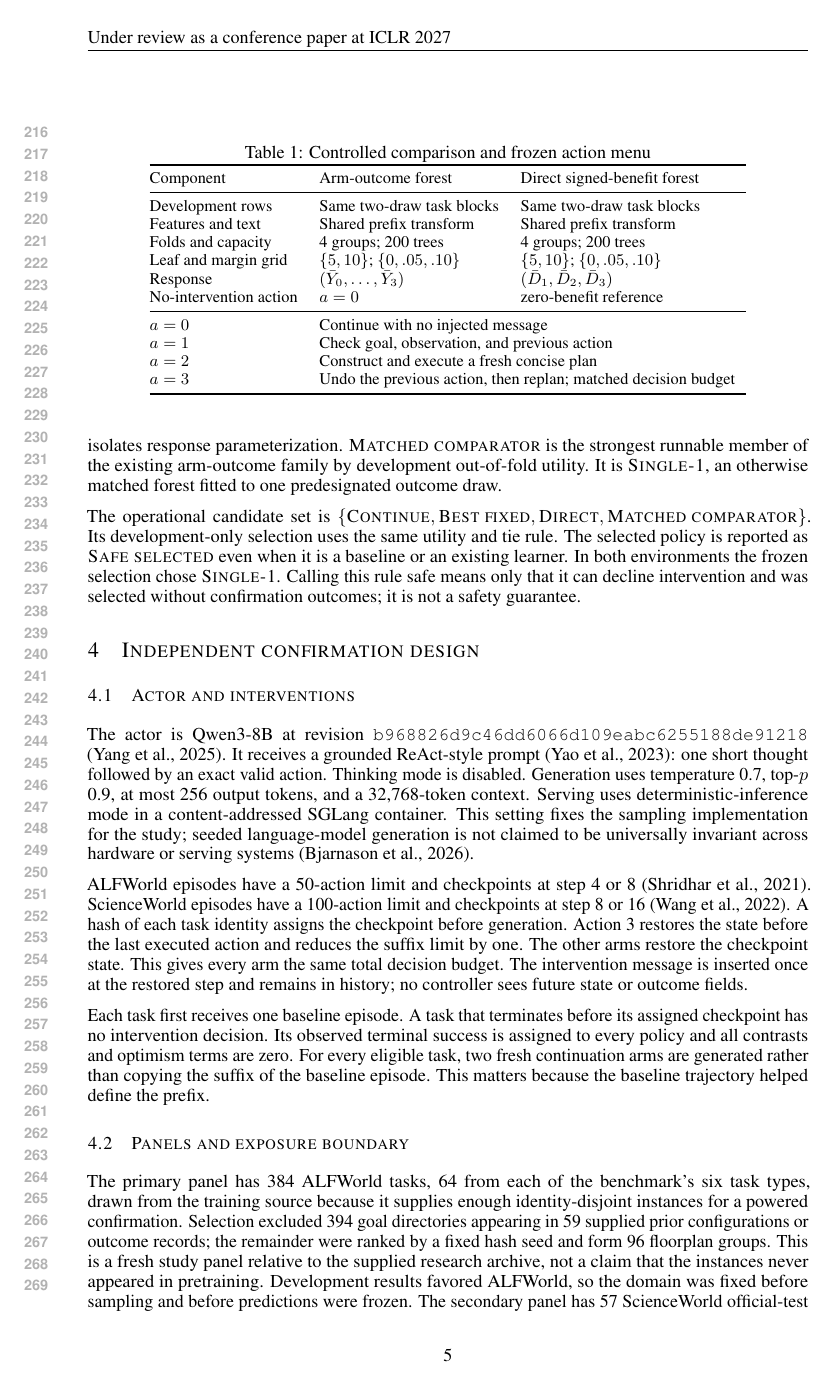
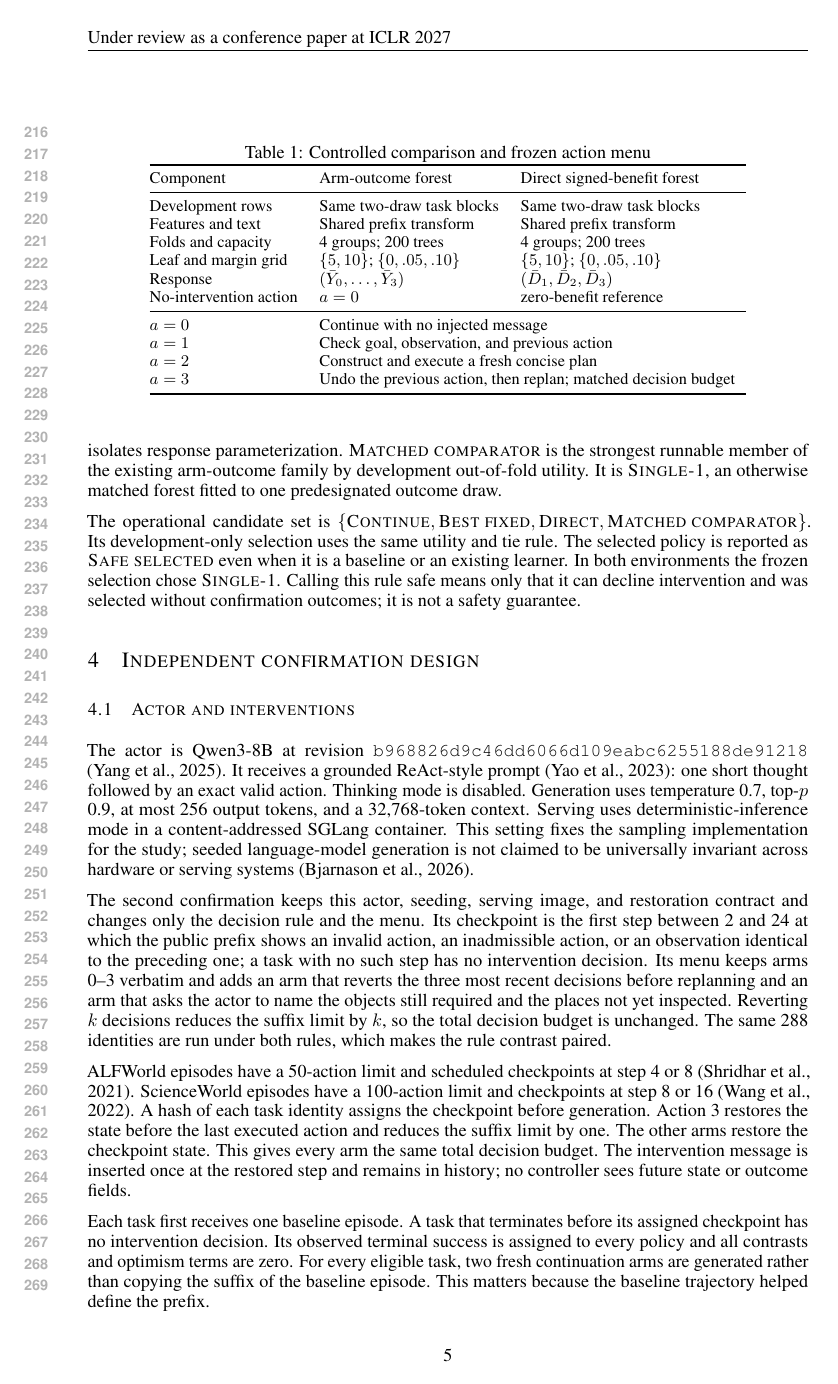
Before and after one commit to mariklolik/intervene-or-continue-iclr2027, a LaTeX paper (paper/main.tex): page 5 of 15. Compiled offline with pdfLaTeX.

Commit message:
Wire the event-triggered confirmation into the paper

```diff
--- a/paper/main.tex
+++ b/paper/main.tex
@@ -153,7 +153,9 @@ $a=3$ & \multicolumn{2}{l}{Undo the previous action, then replan; matched decisi
 
 The actor is Qwen3-8B at revision \texttt{b968826d9c46dd6066d109eabc6255188de91218} \citep{yang2025qwen3}. It receives a grounded ReAct-style prompt \citep{yao2023react}: one short thought followed by an exact valid action. Thinking mode is disabled. Generation uses temperature 0.7, top-$p$ 0.9, at most 256 output tokens, and a 32,768-token context. Serving uses deterministic-inference mode in a content-addressed SGLang container. This setting fixes the sampling implementation for the study; seeded language-model generation is not claimed to be universally invariant across hardware or serving systems \citep{bjarnason2026randomness}.
 
-ALFWorld episodes have a 50-action limit and checkpoints at step 4 or 8 \citep{shridhar2021alfworld}. ScienceWorld episodes have a 100-action limit and checkpoints at step 8 or 16 \citep{wang2022scienceworld}. A hash of each task identity assigns the checkpoint before generation. Action 3 restores the state before the last executed action and reduces the suffix limit by one. The other arms restore the checkpoint state. This gives every arm the same total decision budget. The intervention message is inserted once at the restored step and remains in history; no controller sees future state or outcome fields.
+The second confirmation keeps this actor, seeding, serving image, and restoration contract and changes only the decision rule and the menu. Its checkpoint is the first step between 2 and 24 at which the public prefix shows an invalid action, an inadmissible action, or an observation identical to the preceding one; a task with no such step has no intervention decision. Its menu keeps arms 0--3 verbatim and adds an arm that reverts the three most recent decisions before replanning and an arm that asks the actor to name the objects still required and the places not yet inspected. Reverting $k$ decisions reduces the suffix limit by $k$, so the total decision budget is unchanged. The same 288 identities are run under both rules, which makes the rule contrast paired.
+
+ALFWorld episodes have a 50-action limit and scheduled checkpoints at step 4 or 8 \citep{shridhar2021alfworld}. ScienceWorld episodes have a 100-action limit and checkpoints at step 8 or 16 \citep{wang2022scienceworld}. A hash of each task identity assigns the checkpoint before generation. Action 3 restores the state before the last executed action and reduces the suffix limit by one. The other arms restore the checkpoint state. This gives every arm the same total decision budget. The intervention message is inserted once at the restored step and remains in history; no controller sees future state or outcome fields.
 
 Each task first receives one baseline episode. A task that terminates before its assigned checkpoint has no intervention decision. Its observed terminal success is assigned to every policy and all contrasts and optimism terms are zero. For every eligible task, two fresh continuation arms are generated rather than copying the suffix of the baseline episode. This matters because the baseline trajectory helped define the prefix.
 
```
Also changed, not shown: paper/generated/r2_analysis.tex (added), paper/generated/r2_results.tex (added), paper/main.tex (5 more changed lines).
